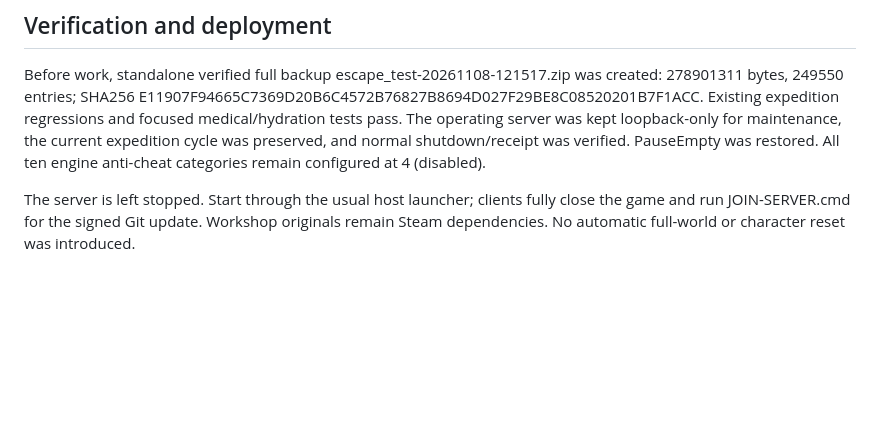
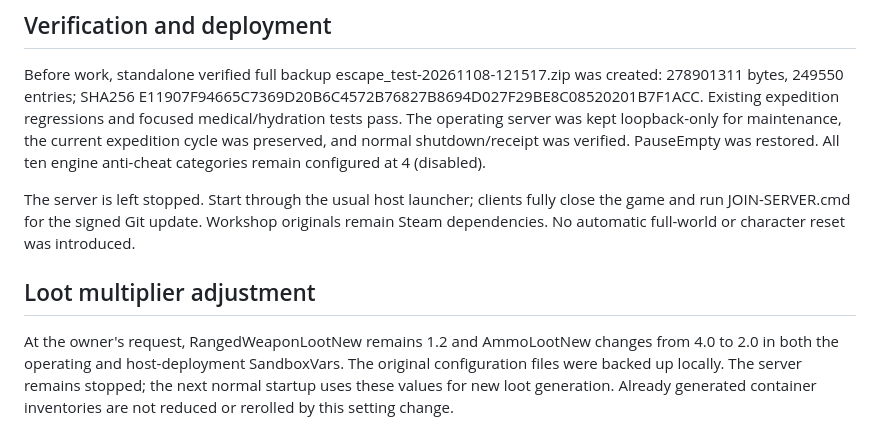
Before and after one commit to opium68/ZomboidKnightsDan, a Markdown page: docs/NOVEMBER-FIXES-20261108.md, the part around the change. GitHub-like rendering; blank space fills up the shorter version.

Commit message:
Record firearm 1.2 and ammunition 2.0 server loot settings

```diff
--- a/docs/NOVEMBER-FIXES-20261108.md
+++ b/docs/NOVEMBER-FIXES-20261108.md
@@ -27,3 +27,6 @@ The requested account-specific respec was handled separately through a validated
 Before work, standalone verified full backup escape_test-20261108-121517.zip was created: 278901311 bytes, 249550 entries; SHA256 E11907F94665C7369D20B6C4572B76827B8694D027F29BE8C08520201B7F1ACC. Existing expedition regressions and focused medical/hydration tests pass. The operating server was kept loopback-only for maintenance, the current expedition cycle was preserved, and normal shutdown/receipt was verified. PauseEmpty was restored. All ten engine anti-cheat categories remain configured at 4 (disabled).
 
 The server is left stopped. Start through the usual host launcher; clients fully close the game and run JOIN-SERVER.cmd for the signed Git update. Workshop originals remain Steam dependencies. No automatic full-world or character reset was introduced.
+## Loot multiplier adjustment
+
+At the owner's request, RangedWeaponLootNew remains 1.2 and AmmoLootNew changes from 4.0 to 2.0 in both the operating and host-deployment SandboxVars. The original configuration files were backed up locally. The server remains stopped; the next normal startup uses these values for new loot generation. Already generated container inventories are not reduced or rerolled by this setting change.
```
